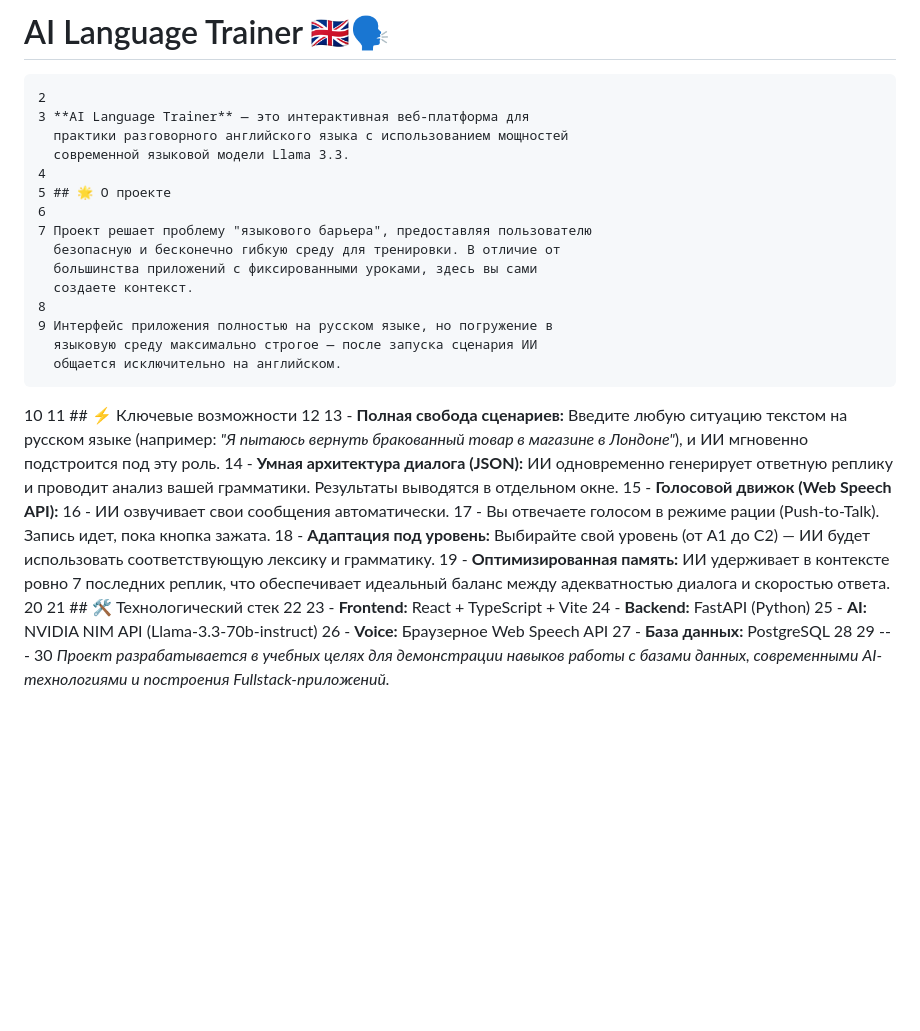
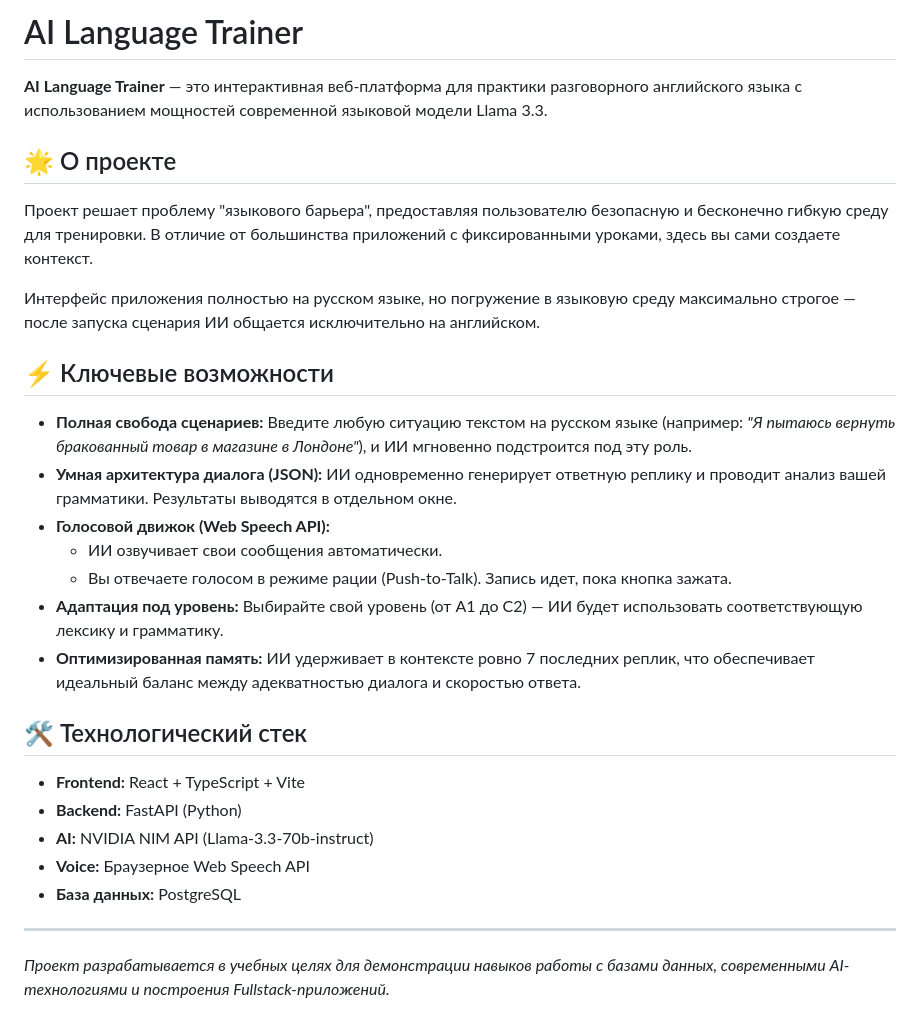
Before and after one commit to Vadim077/english_project, a Markdown page: README.md, the part around the change. GitHub-like rendering; blank space fills up the shorter version.

```diff
--- a/README.md
+++ b/README.md
@@ -1,47 +1,30 @@
- # AI Language Trainer 🇬🇧🗣️
-    2
-    3 **AI Language Trainer** — это интерактивная веб-платформа для
-      практики разговорного английского языка с использованием мощностей
-      современной языковой модели Llama 3.3.
-    4
-    5 ## 🌟 О проекте
-    6
-    7 Проект решает проблему "языкового барьера", предоставляя пользователю
-      безопасную и бесконечно гибкую среду для тренировки. В отличие от
-      большинства приложений с фиксированными уроками, здесь вы сами
-      создаете контекст.
-    8
-    9 Интерфейс приложения полностью на русском языке, но погружение в
-      языковую среду максимально строгое — после запуска сценария ИИ
-      общается исключительно на английском.
-   10
-   11 ## ⚡ Ключевые возможности
-   12
-   13 - **Полная свобода сценариев:** Введите любую ситуацию текстом на
-      русском языке (например: *"Я пытаюсь вернуть бракованный товар в
-      магазине в Лондоне"*), и ИИ мгновенно подстроится под эту роль.
-   14 - **Умная архитектура диалога (JSON):** ИИ одновременно генерирует
-      ответную реплику и проводит анализ вашей грамматики. Результаты
-      выводятся в отдельном окне.
-   15 - **Голосовой движок (Web Speech API):**
-   16   - ИИ озвучивает свои сообщения автоматически.
-   17   - Вы отвечаете голосом в режиме рации (Push-to-Talk). Запись идет,
-      пока кнопка зажата.
-   18 - **Адаптация под уровень:** Выбирайте свой уровень (от A1 до C2) —
-      ИИ будет использовать соответствующую лексику и грамматику.
-   19 - **Оптимизированная память:** ИИ удерживает в контексте ровно 7
-      последних реплик, что обеспечивает идеальный баланс между
-      адекватностью диалога и скоростью ответа.
-   20
-   21 ## 🛠 Технологический стек
-   22
-   23 - **Frontend:** React + TypeScript + Vite
-   24 - **Backend:** FastAPI (Python)
-   25 - **AI:** NVIDIA NIM API (Llama-3.3-70b-instruct)
-   26 - **Voice:** Браузерное Web Speech API
-   27 - **База данных:** PostgreSQL
-   28
-   29 ---
-   30 *Проект разрабатывается в учебных целях для демонстрации навыков
-      работы с базами данных, современными AI-технологиями и построения
-      Fullstack-приложений.*
+# AI Language Trainer
+
+**AI Language Trainer** — это интерактивная веб-платформа для практики разговорного английского языка с использованием мощностей современной языковой модели Llama 3.3.
+
+## 🌟 О проекте
+
+Проект решает проблему "языкового барьера", предоставляя пользователю безопасную и бесконечно гибкую среду для тренировки. В отличие от большинства приложений с фиксированными уроками, здесь вы сами создаете контекст.
+
+Интерфейс приложения полностью на русском языке, но погружение в языковую среду максимально строгое — после запуска сценария ИИ общается исключительно на английском.
+
+## ⚡ Ключевые возможности
+
+- **Полная свобода сценариев:** Введите любую ситуацию текстом на русском языке (например: *"Я пытаюсь вернуть бракованный товар в магазине в Лондоне"*), и ИИ мгновенно подстроится под эту роль.
+- **Умная архитектура диалога (JSON):** ИИ одновременно генерирует ответную реплику и проводит анализ вашей грамматики. Результаты выводятся в отдельном окне.
+- **Голосовой движок (Web Speech API):**
+  - ИИ озвучивает свои сообщения автоматически.
+  - Вы отвечаете голосом в режиме рации (Push-to-Talk). Запись идет, пока кнопка зажата.
+- **Адаптация под уровень:** Выбирайте свой уровень (от A1 до C2) — ИИ будет использовать соответствующую лексику и грамматику.
+- **Оптимизированная память:** ИИ удерживает в контексте ровно 7 последних реплик, что обеспечивает идеальный баланс между адекватностью диалога и скоростью ответа.
+
+## 🛠 Технологический стек
+
+- **Frontend:** React + TypeScript + Vite
+- **Backend:** FastAPI (Python)
+- **AI:** NVIDIA NIM API (Llama-3.3-70b-instruct)
+- **Voice:** Браузерное Web Speech API
+- **База данных:** PostgreSQL
+
+---
+*Проект разрабатывается в учебных целях для демонстрации навыков работы с базами данных, современными AI-технологиями и построения Fullstack-приложений.*
```
